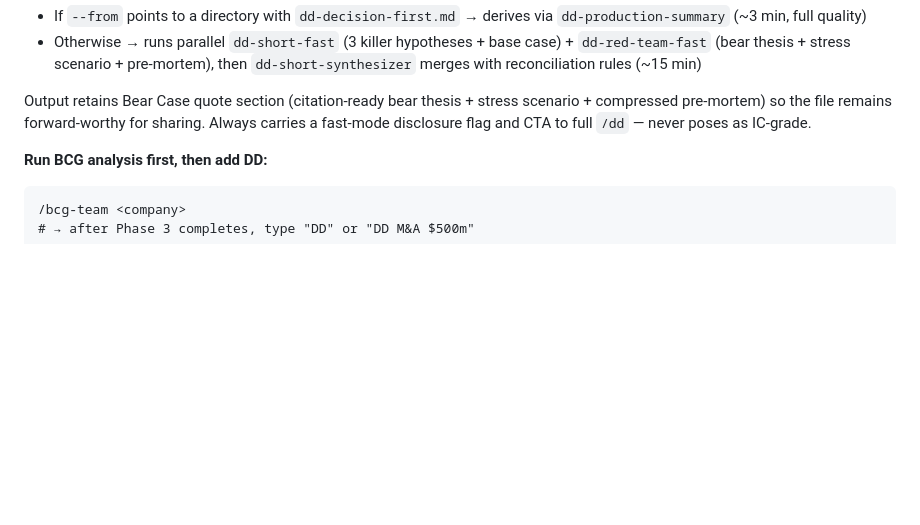
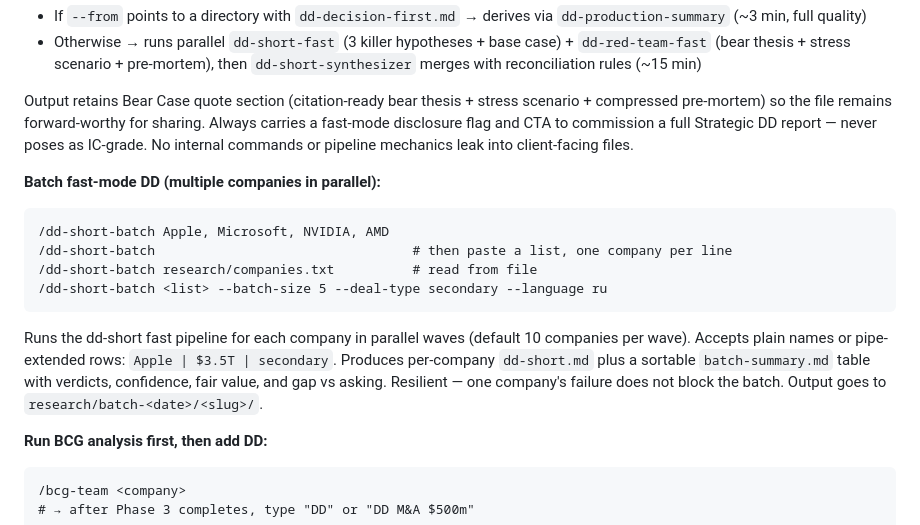
Before and after one commit to EvXata/Due-Diligence-Vik, a Markdown page: CLAUDE.md, the part around one of its changes. Drawn GitHub-style; blank space fills up the shorter version.

````diff
--- a/CLAUDE.md
+++ b/CLAUDE.md
@@ -37,7 +37,16 @@ Lightweight standalone path that produces ONLY `dd-short.md`. Intelligent router
 - If `--from` points to a directory with `dd-decision-first.md` → derives via `dd-production-summary` (~3 min, full quality)
 - Otherwise → runs parallel `dd-short-fast` (3 killer hypotheses + base case) + `dd-red-team-fast` (bear thesis + stress scenario + pre-mortem), then `dd-short-synthesizer` merges with reconciliation rules (~15 min)
 
-Output retains Bear Case quote section (citation-ready bear thesis + stress scenario + compressed pre-mortem) so the file remains forward-worthy for sharing. Always carries a fast-mode disclosure flag and CTA to full `/dd` — never poses as IC-grade.
+Output retains Bear Case quote section (citation-ready bear thesis + stress scenario + compressed pre-mortem) so the file remains forward-worthy for sharing. Always carries a fast-mode disclosure flag and CTA to commission a full Strategic DD report — never poses as IC-grade. No internal commands or pipeline mechanics leak into client-facing files.
+
+**Batch fast-mode DD (multiple companies in parallel):**
+```
+/dd-short-batch Apple, Microsoft, NVIDIA, AMD
+/dd-short-batch                                 # then paste a list, one company per line
+/dd-short-batch research/companies.txt          # read from file
+/dd-short-batch <list> --batch-size 5 --deal-type secondary --language ru
+```
+Runs the dd-short fast pipeline for each company in parallel waves (default 10 companies per wave). Accepts plain names or pipe-extended rows: `Apple | $3.5T | secondary`. Produces per-company `dd-short.md` plus a sortable `batch-summary.md` table with verdicts, confidence, fair value, and gap vs asking. Resilient — one company's failure does not block the batch. Output goes to `research/batch-<date>/<slug>/`.
 
 **Run BCG analysis first, then add DD:**
 ```
````
Also changed, not shown: other parts of CLAUDE.md (+41 -1 lines), 1 other file.
